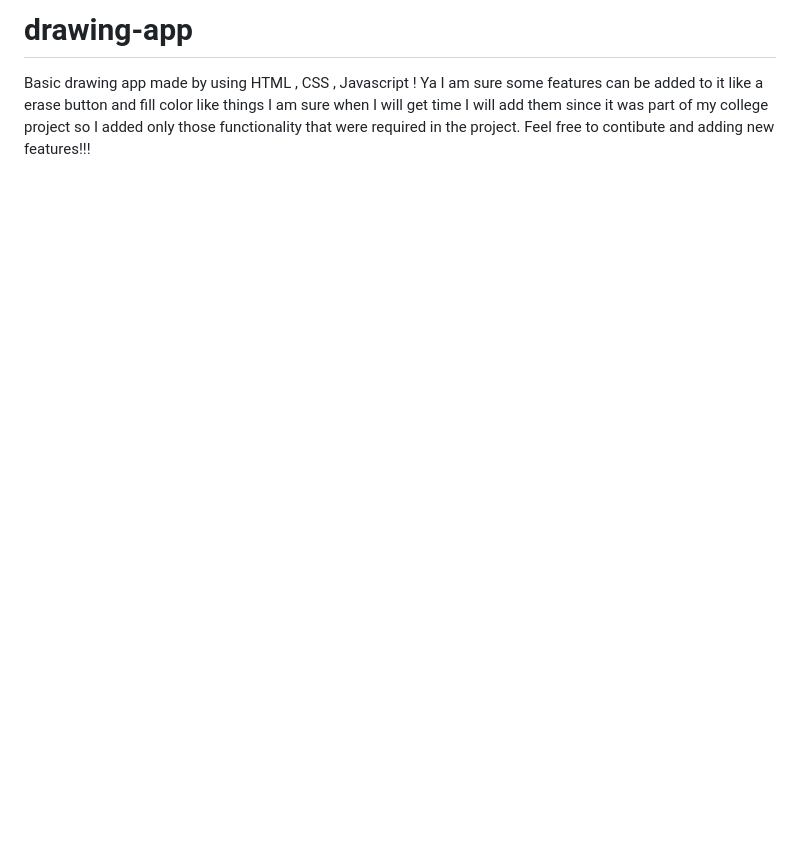
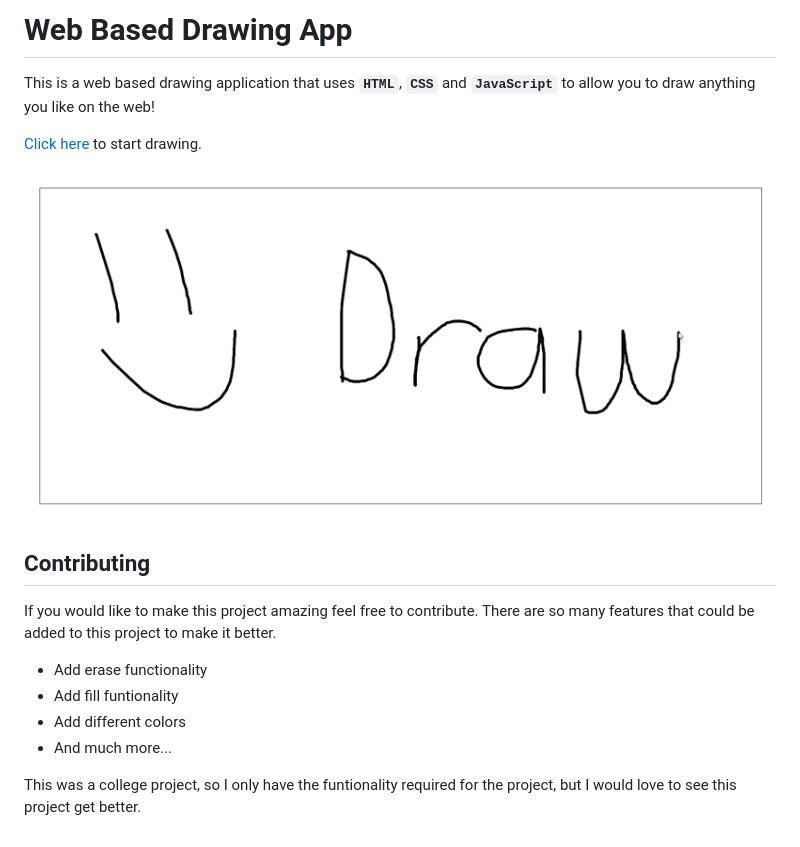
Before and after one commit to sudipt1999/drawing-app, a Markdown page: README.md, the part around the change. Drawn GitHub-style; pictures changed too: drawing-app-screenshot.png (added); blank space fills up the shorter version.

Commit message:
Update documentation

```diff
--- a/README.md
+++ b/README.md
@@ -1,6 +1,18 @@
-# drawing-app
-Basic drawing app made by using HTML , CSS , Javascript !
-Ya I am sure some features can be added to it like a erase button and fill color like things
-I am sure when I will get time I will add them since it was part of my college project so
-I added only those functionality that were required in the project.
-Feel free to contibute and adding new features!!!
+# Web Based Drawing App
+
+This is a web based drawing application that uses **`HTML`**, **`CSS`** and **`JavaScript`** to allow you to draw anything you like on the web!
+
+[Click here]("https://sudipt1999.github.io/drawing-app/") to start drawing.
+
+![Drawing App Screenshot](drawing-app-screenshot.png)
+
+## Contributing
+
+If you would like to make this project amazing feel free to contribute. There are so many features that could be added to this project to make it better.
+
+* Add erase functionality
+* Add fill funtionality
+* Add different colors
+* And much more...
+
+This was a college project, so I only have the funtionality required for the project, but I would love to see this project get better.
```
